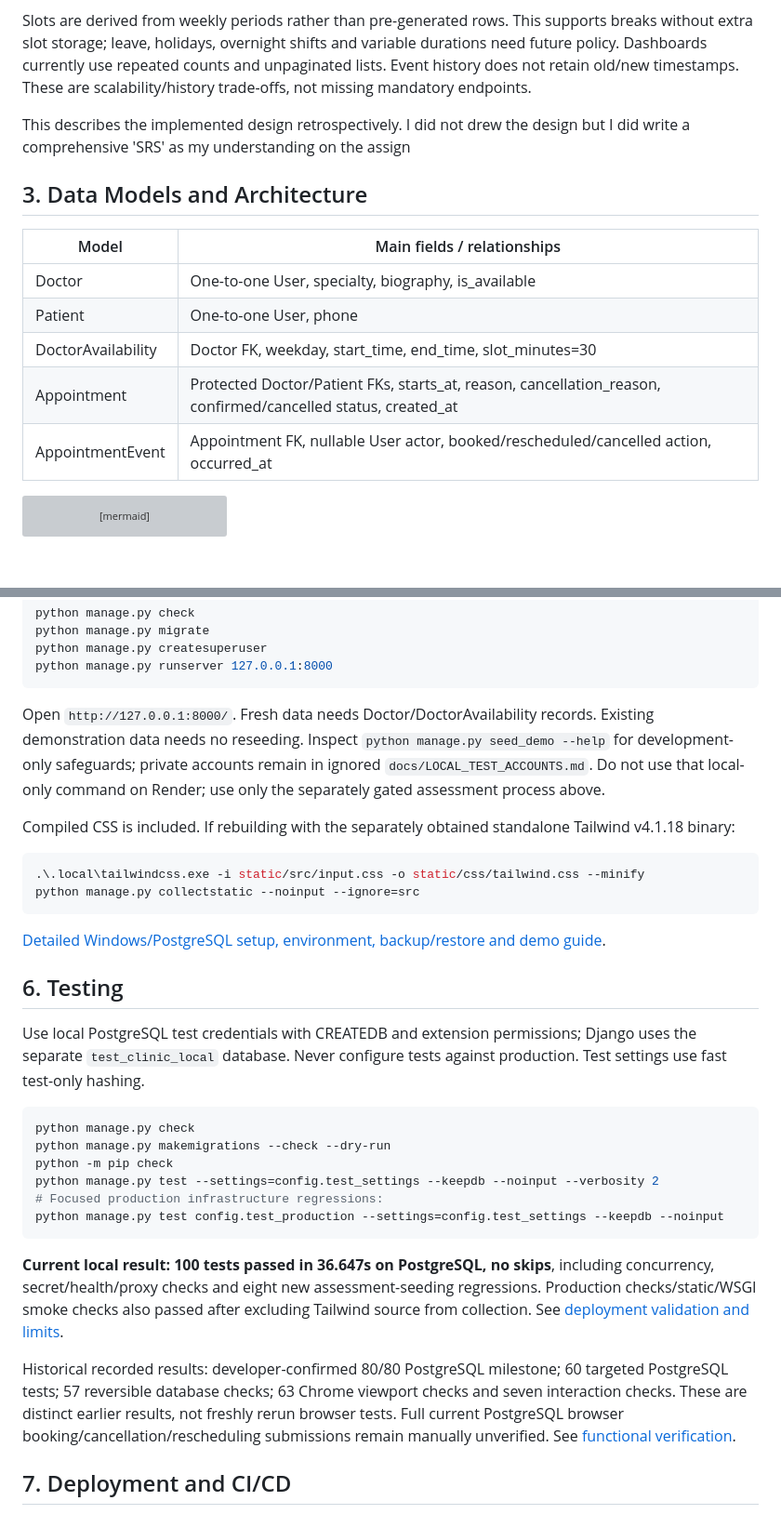
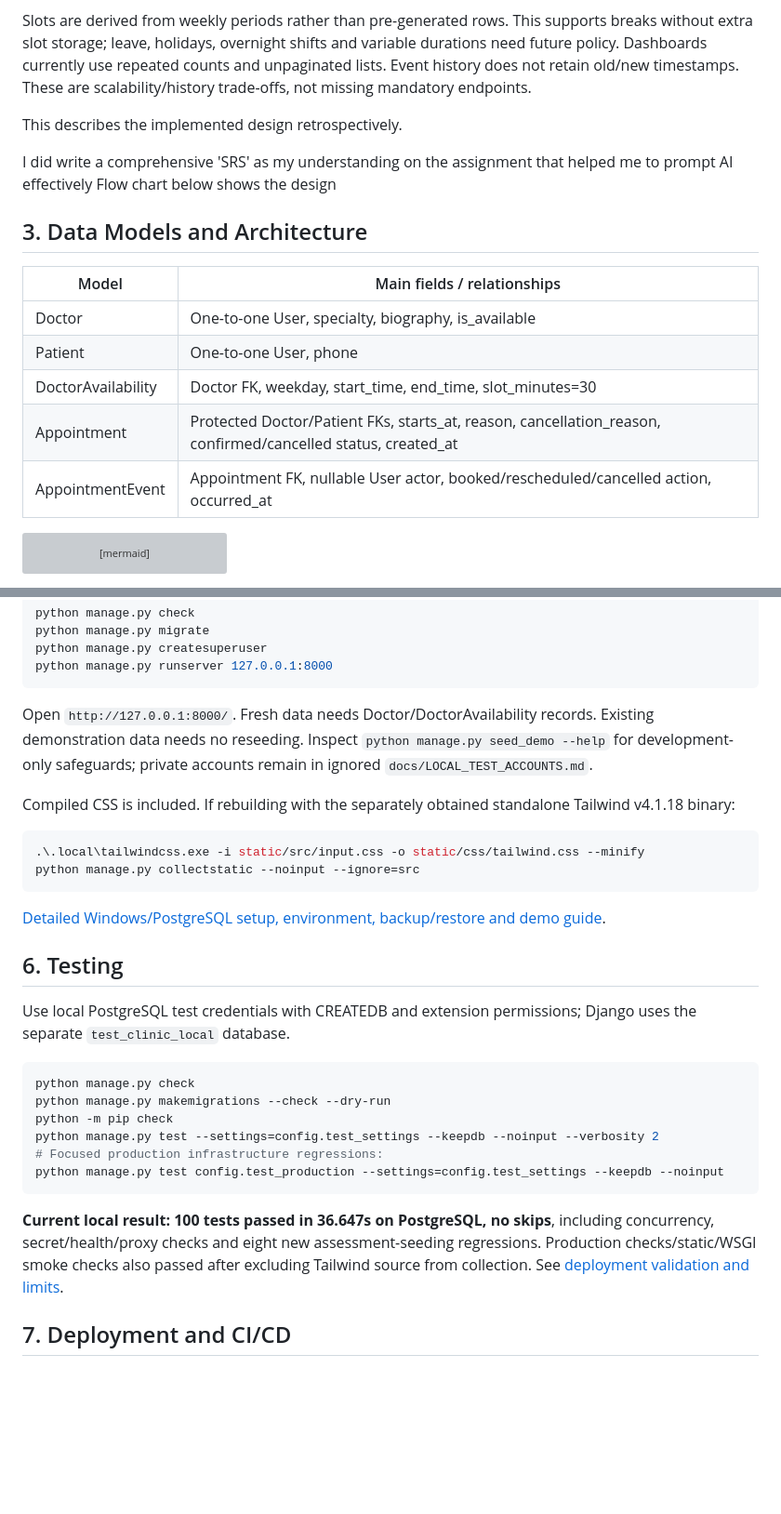
Before and after one commit to noelkips/clinic-appointment-booking-system, a Markdown page: clinic-appointment-booking-system/README.md, 2 parts joined by grey strips. Shown at 93% size. Drawn GitHub-style; blank space fills up the shorter version; grey boxes are pictures that could not be loaded.

````diff
--- a/clinic-appointment-booking-system/README.md
+++ b/clinic-appointment-booking-system/README.md
@@ -30,20 +29,18 @@ PostgreSQL provides transactions, row locks and GiST exclusion constraints. Serv
 Slots are derived from weekly periods rather than pre-generated rows. This supports breaks without extra slot storage; leave, holidays, overnight shifts and variable durations need future policy. Dashboards currently use repeated counts and unpaginated lists. Event history does not retain old/new timestamps. These are scalability/history trade-offs, not missing mandatory endpoints.
 
 This describes the implemented design retrospectively.
-I did not drew the design but I did write a comprehensive 'SRS' as my understanding on the assign
 
-
-
+I did write a comprehensive 'SRS' as my understanding on the assignment that helped me to prompt AI effectively Flow chart below shows the design
 
 ## 3. Data Models and Architecture
 
-| Model | Main fields / relationships |
-|---|---|
-| Doctor | One-to-one User, specialty, biography, is_available |
-| Patient | One-to-one User, phone |
-| DoctorAvailability | Doctor FK, weekday, start_time, end_time, slot_minutes=30 |
-| Appointment | Protected Doctor/Patient FKs, starts_at, reason, cancellation_reason, confirmed/cancelled status, created_at |
-| AppointmentEvent | Appointment FK, nullable User actor, booked/rescheduled/cancelled action, occurred_at |
+| Model              | Main fields / relationships                                                                                  |
+| ------------------ | ------------------------------------------------------------------------------------------------------------ |
+| Doctor             | One-to-one User, specialty, biography, is_available                                                          |
+| Patient            | One-to-one User, phone                                                                                       |
+| DoctorAvailability | Doctor FK, weekday, start_time, end_time, slot_minutes=30                                                    |
+| Appointment        | Protected Doctor/Patient FKs, starts_at, reason, cancellation_reason, confirmed/cancelled status, created_at |
+| AppointmentEvent   | Appointment FK, nullable User actor, booked/rescheduled/cancelled action, occurred_at                        |
 
 ```mermaid
 flowchart LR
@@ -97,7 +94,7 @@ python manage.py createsuperuser
 python manage.py runserver 127.0.0.1:8000
 ```
 
-Open `http://127.0.0.1:8000/`. Fresh data needs Doctor/DoctorAvailability records. Existing demonstration data needs no reseeding. Inspect `python manage.py seed_demo --help` for development-only safeguards; private accounts remain in ignored `docs/LOCAL_TEST_ACCOUNTS.md`. Do not use that local-only command on Render; use only the separately gated assessment process above.
+Open `http://127.0.0.1:8000/`. Fresh data needs Doctor/DoctorAvailability records. Existing demonstration data needs no reseeding. Inspect `python manage.py seed_demo --help` for development-only safeguards; private accounts remain in ignored `docs/LOCAL_TEST_ACCOUNTS.md`.
 
 Compiled CSS is included. If rebuilding with the separately obtained standalone Tailwind v4.1.18 binary:
 
@@ -110,7 +107,7 @@ python manage.py collectstatic --noinput --ignore=src
 
 ## 6. Testing
 
-Use local PostgreSQL test credentials with CREATEDB and extension permissions; Django uses the separate `test_clinic_local` database. Never configure tests against production. Test settings use fast test-only hashing.
+Use local PostgreSQL test credentials with CREATEDB and extension permissions; Django uses the separate `test_clinic_local` database.
 
 ```powershell
 python manage.py check
@@ -123,8 +120,6 @@ python manage.py test config.test_production --settings=config.test_settings --k
 
 **Current local result: 100 tests passed in 36.647s on PostgreSQL, no skips**, including concurrency, secret/health/proxy checks and eight new assessment-seeding regressions. Production checks/static/WSGI smoke checks also passed after excluding Tailwind source from collection. See [deployment validation and limits](docs/RENDER_DEPLOYMENT_GUIDE.md#local-validation).
 
-Historical recorded results: developer-confirmed 80/80 PostgreSQL milestone; 60 targeted PostgreSQL tests; 57 reversible database checks; 63 Chrome viewport checks and seven interaction checks. These are distinct earlier results, not freshly rerun browser tests. Full current PostgreSQL browser booking/cancellation/rescheduling submissions remain manually unverified. See [functional verification](docs/APPLICATION_FUNCTIONAL_VERIFICATION.md).
-
 ## 7. Deployment and CI/CD
 
 [CI workflow](../.github/workflows/ci.yml) is at the **Git root**, runs on PRs targeting `main` and pushes to `main`, and uses Ubuntu, pinned Python, PostgreSQL 18.6, extension setup, migration checks, the full suite, production checks and static collection. Its token has contents-read permission only. Test fixture seeding is isolated; no standalone demo seed step runs.
````
Also changed, not shown: other parts of clinic-appointment-booking-system/README.md (+25 -22 lines).
